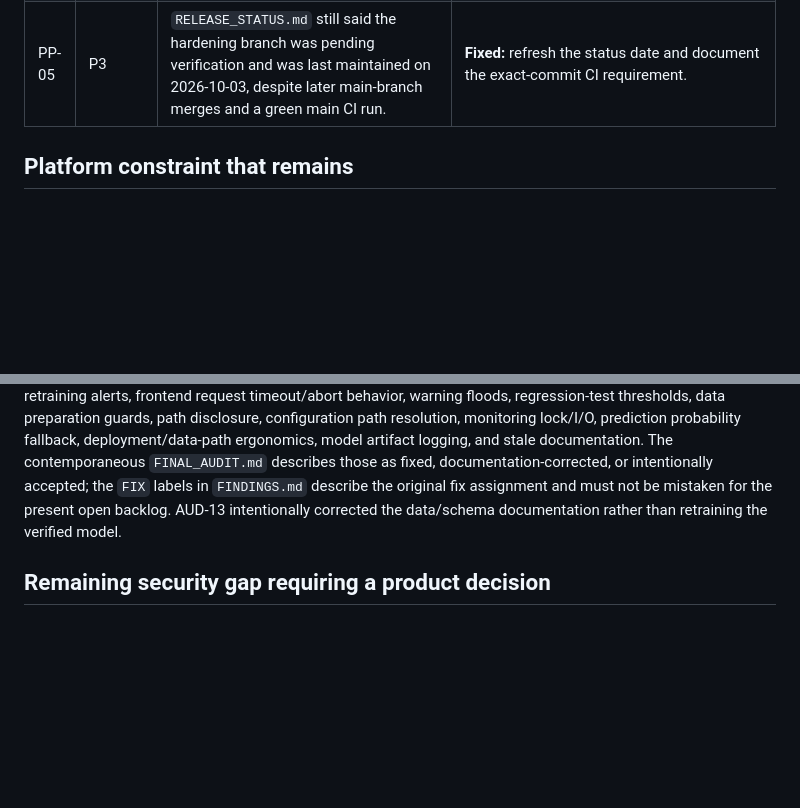
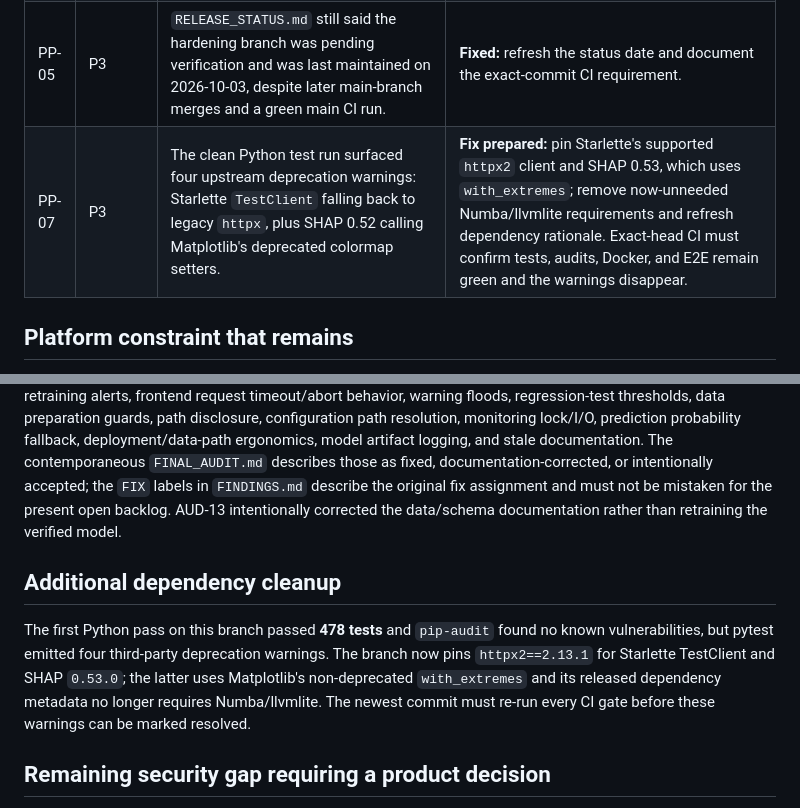
Before and after one commit to rushmanthnalluri/prop-pulse, a Markdown page: docs/audit/PRODUCTION_AUDIT_2026-10-16.md, 2 parts joined by grey strips. Rendered like a GitHub page; blank space fills up the shorter version.

Commit message:
docs(audit): document upstream warning cleanup

```diff
--- a/docs/audit/PRODUCTION_AUDIT_2026-10-16.md
+++ b/docs/audit/PRODUCTION_AUDIT_2026-10-16.md
@@ -18,6 +18,7 @@
 | PP-03 | P2 | `frontend/src/api/client.js` aborted every request after 30 seconds. Render documents that a free web service can take about one minute to resume after idling, so the configured timeout could abort a normal cold-start request before the API came back. | **Fixed:** allow 90 seconds for a Render-hosted API while retaining the 30-second limit for local/self-hosted APIs; cold-start timeout feedback is clearer. |
 | PP-04 | P3 | Middleware comments incorrectly described `SecurityHeadersMiddleware` as the outermost user middleware even though CORS is added outside it. | **Fixed:** clarify the actual wrapping order to reduce the chance of a future middleware-order regression. |
 | PP-05 | P3 | `RELEASE_STATUS.md` still said the hardening branch was pending verification and was last maintained on 2026-10-03, despite later main-branch merges and a green main CI run. | **Fixed:** refresh the status date and document the exact-commit CI requirement. |
+| PP-07 | P3 | The clean Python test run surfaced four upstream deprecation warnings: Starlette `TestClient` falling back to legacy `httpx`, plus SHAP 0.52 calling Matplotlib's deprecated colormap setters. | **Fix prepared:** pin Starlette's supported `httpx2` client and SHAP 0.53, which uses `with_extremes`; remove now-unneeded Numba/llvmlite requirements and refresh dependency rationale. Exact-head CI must confirm tests, audits, Docker, and E2E remain green and the warnings disappear. |
 
 ## Platform constraint that remains
 
@@ -40,6 +41,10 @@ The current code base and its CI now guard the previously observed training OOM
 
 The older `docs/audit/FINDINGS.md` catalog (AUD-01 through AUD-27) remains the detailed historical list for the prior source-audit wave. Those findings cover non-finite JSON handling, chunked-upload limit enforcement, missing 500 metrics, metric-cardinality bounds, compose port overrides, degenerate-feature PSI, calendar-only retraining alerts, frontend request timeout/abort behavior, warning floods, regression-test thresholds, data preparation guards, path disclosure, configuration path resolution, monitoring lock/I/O, prediction probability fallback, deployment/data-path ergonomics, model artifact logging, and stale documentation. The contemporaneous `FINAL_AUDIT.md` describes those as fixed, documentation-corrected, or intentionally accepted; the `FIX` labels in `FINDINGS.md` describe the original fix assignment and must not be mistaken for the present open backlog. AUD-13 intentionally corrected the data/schema documentation rather than retraining the verified model.
 
+## Additional dependency cleanup
+
+The first Python pass on this branch passed **478 tests** and `pip-audit` found no known vulnerabilities, but pytest emitted four third-party deprecation warnings. The branch now pins `httpx2==2.13.1` for Starlette TestClient and SHAP `0.53.0`; the latter uses Matplotlib's non-deprecated `with_extremes` and its released dependency metadata no longer requires Numba/llvmlite. The newest commit must re-run every CI gate before these warnings can be marked resolved.
+
 ## Remaining security gap requiring a product decision
 
 - **PP-06 · P1 · Open:** the prediction and workflow API routes are internet-accessible without authentication or rate limiting. `docs/DEPLOYMENT.md` already identifies AuthN/AuthZ and prediction throttling as production hardening work. A proper fix requires choosing an access model (public anonymous valuations, API key, or user identity) and then enforcing it consistently in the API and browser/deployment flow. This pass does not add a fake static browser-side secret or silently break public access; until the access policy is chosen, this remains an explicit production risk.
```
